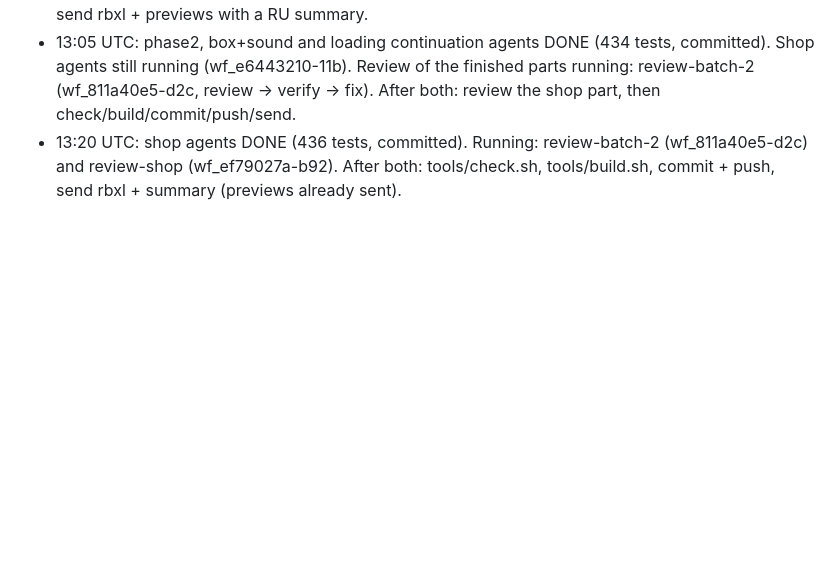
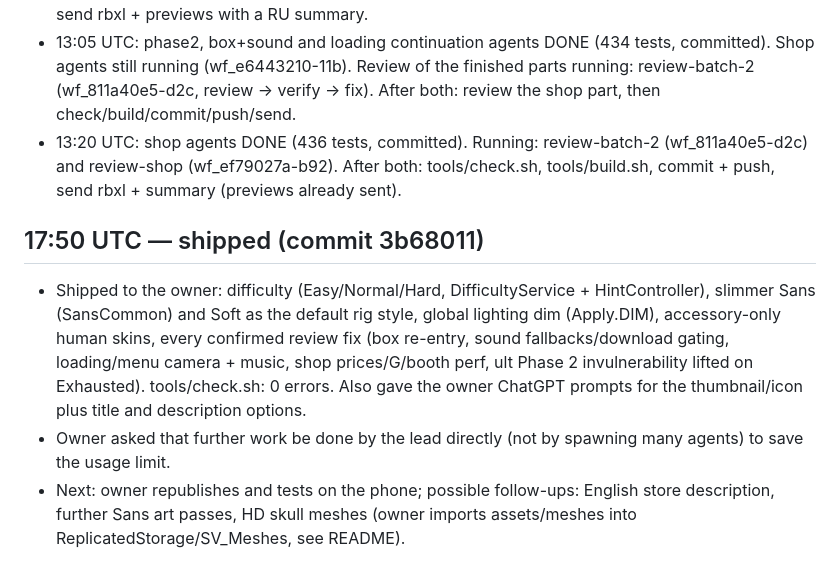
Before and after one commit to amber122345678910-tech/game, a Markdown page: SoulVerdict/docs/STATUS.md, the part around the change. GitHub-like rendering; blank space fills up the shorter version.

Commit message:
STATUS: shipped batch at 17:50 UTC and next steps
Co-Authored-By: Claude Opus 5.5 <noreply@anthropic.com>
Claude-Session: https://claude.ai/code/session_01DauKiV1aD99RKHxhu6McDF

```diff
--- a/SoulVerdict/docs/STATUS.md
+++ b/SoulVerdict/docs/STATUS.md
@@ -130,3 +130,13 @@ Next: adversarial review of all of it, tools/check.sh, tools/build.sh, commit +
   After both: review the shop part, then check/build/commit/push/send.
 - 13:20 UTC: shop agents DONE (436 tests, committed). Running: review-batch-2 (wf_811a40e5-d2c) and review-shop (wf_ef79027a-b92).
   After both: tools/check.sh, tools/build.sh, commit + push, send rbxl + summary (previews already sent).
+
+## 17:50 UTC — shipped (commit 3b68011)
+- Shipped to the owner: difficulty (Easy/Normal/Hard, DifficultyService + HintController), slimmer Sans (SansCommon) and
+  Soft as the default rig style, global lighting dim (Apply.DIM), accessory-only human skins, every confirmed review fix
+  (box re-entry, sound fallbacks/download gating, loading/menu camera + music, shop prices/G/booth perf, ult Phase 2
+  invulnerability lifted on Exhausted). tools/check.sh: 0 errors. Also gave the owner ChatGPT prompts for the
+  thumbnail/icon plus title and description options.
+- Owner asked that further work be done by the lead directly (not by spawning many agents) to save the usage limit.
+- Next: owner republishes and tests on the phone; possible follow-ups: English store description, further Sans art passes,
+  HD skull meshes (owner imports assets/meshes into ReplicatedStorage/SV_Meshes, see README).
```
